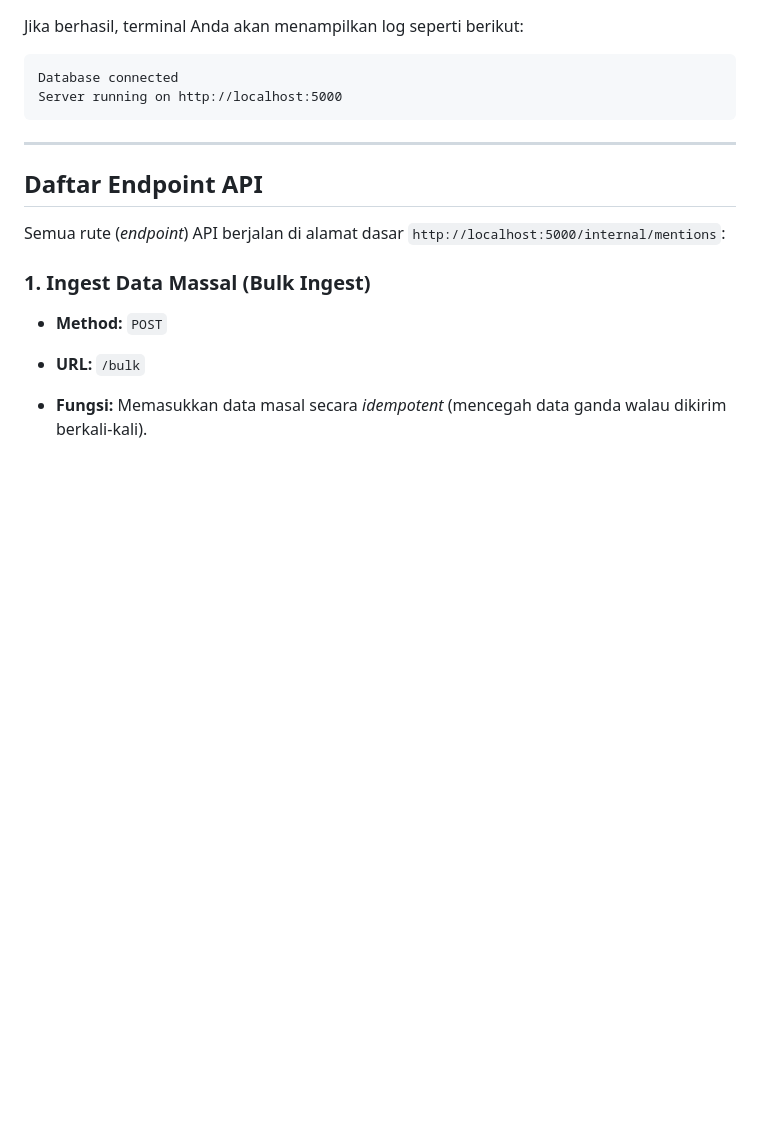
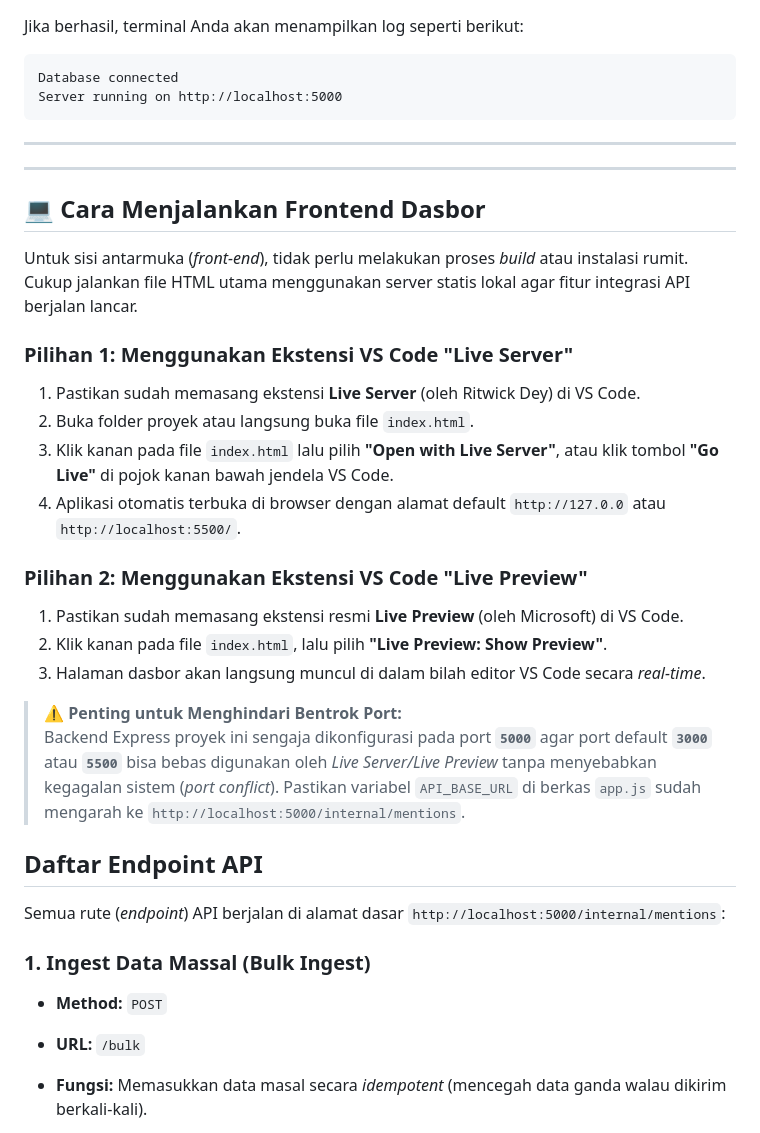
Before and after one commit to R1fky/people-and-pixel-test, a Markdown page: Readme.md, the part around the change. Rendered like a GitHub page; blank space fills up the shorter version.

````diff
--- a/Readme.md
+++ b/Readme.md
@@ -112,6 +112,28 @@ Server running on http://localhost:5000
 ```
 
 ---
+
+---
+
+## 💻 Cara Menjalankan Frontend Dasbor
+
+Untuk sisi antarmuka (_front-end_), tidak perlu melakukan proses _build_ atau instalasi rumit. Cukup jalankan file HTML utama menggunakan server statis lokal agar fitur integrasi API berjalan lancar.
+
+### Pilihan 1: Menggunakan Ekstensi VS Code "Live Server"
+
+1. Pastikan sudah memasang ekstensi **Live Server** (oleh Ritwick Dey) di VS Code.
+2. Buka folder proyek atau langsung buka file `index.html`.
+3. Klik kanan pada file `index.html` lalu pilih **"Open with Live Server"**, atau klik tombol **"Go Live"** di pojok kanan bawah jendela VS Code.
+4. Aplikasi otomatis terbuka di browser dengan alamat default `http://127.0.0` atau `http://localhost:5500/`.
+
+### Pilihan 2: Menggunakan Ekstensi VS Code "Live Preview"
+
+1. Pastikan sudah memasang ekstensi resmi **Live Preview** (oleh Microsoft) di VS Code.
+2. Klik kanan pada file `index.html`, lalu pilih **"Live Preview: Show Preview"**.
+3. Halaman dasbor akan langsung muncul di dalam bilah editor VS Code secara _real-time_.
+
+> ⚠️ **Penting untuk Menghindari Bentrok Port:**
+> Backend Express proyek ini sengaja dikonfigurasi pada port **`5000`** agar port default **`3000`** atau **`5500`** bisa bebas digunakan oleh _Live Server/Live Preview_ tanpa menyebabkan kegagalan sistem (_port conflict_). Pastikan variabel `API_BASE_URL` di berkas `app.js` sudah mengarah ke `http://localhost:5000/internal/mentions`.
 
 ## Daftar Endpoint API
 
````
